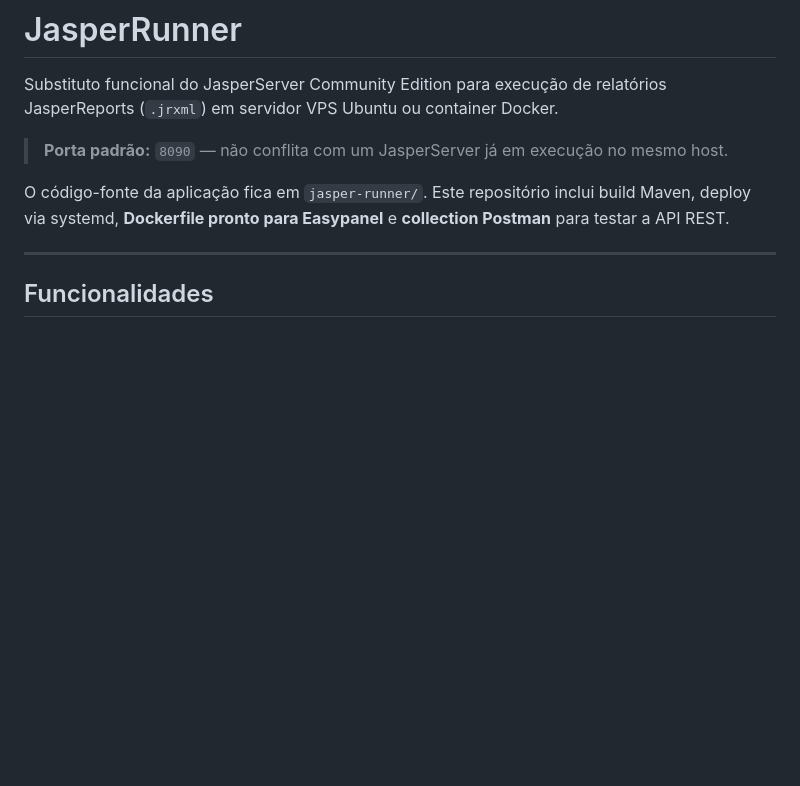
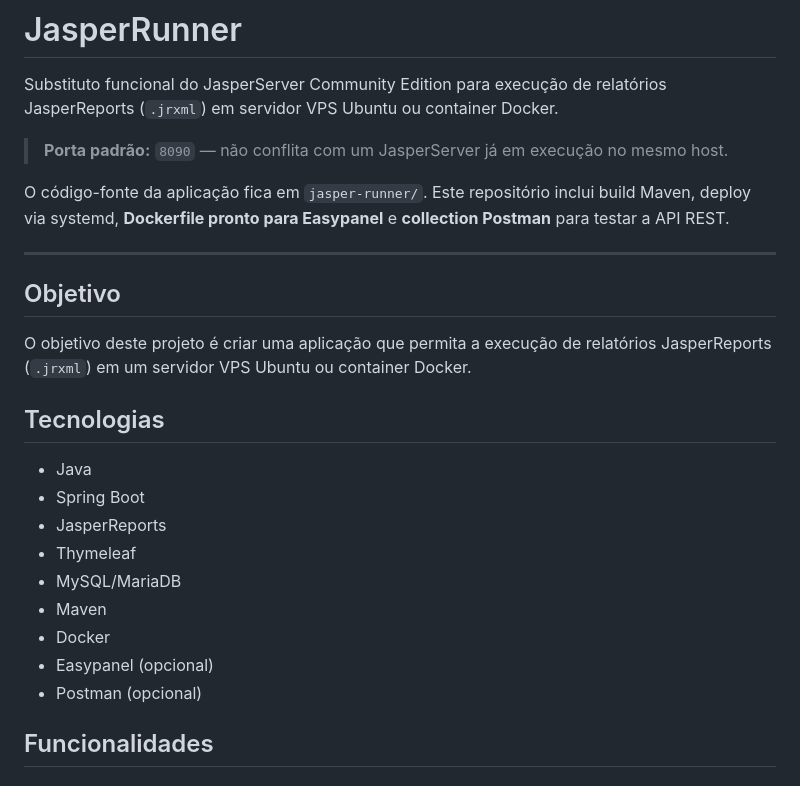
Before and after one commit to Tommendes/JasperRunner, a Markdown page: README.md, the part around the change. GitHub-like rendering; blank space fills up the shorter version.

Commit message:
Update README to include project objectives and technology stack
- Added a new section outlining the project's objective to execute JasperReports on VPS or Docker.
- Included a comprehensive list of technologies used in the project for better clarity and onboarding.

```diff
--- a/README.md
+++ b/README.md
@@ -7,6 +7,21 @@ Substituto funcional do JasperServer Community Edition para execução de relat
 O código-fonte da aplicação fica em `jasper-runner/`. Este repositório inclui build Maven, deploy via systemd, **Dockerfile pronto para Easypanel** e **collection Postman** para testar a API REST.
 
 ---
+
+## Objetivo
+O objetivo deste projeto é criar uma aplicação que permita a execução de relatórios JasperReports (`.jrxml`) em um servidor VPS Ubuntu ou container Docker.
+
+## Tecnologias
+
+- Java
+- Spring Boot
+- JasperReports
+- Thymeleaf
+- MySQL/MariaDB
+- Maven
+- Docker
+- Easypanel (opcional)
+- Postman (opcional)
 
 ## Funcionalidades
 
```
